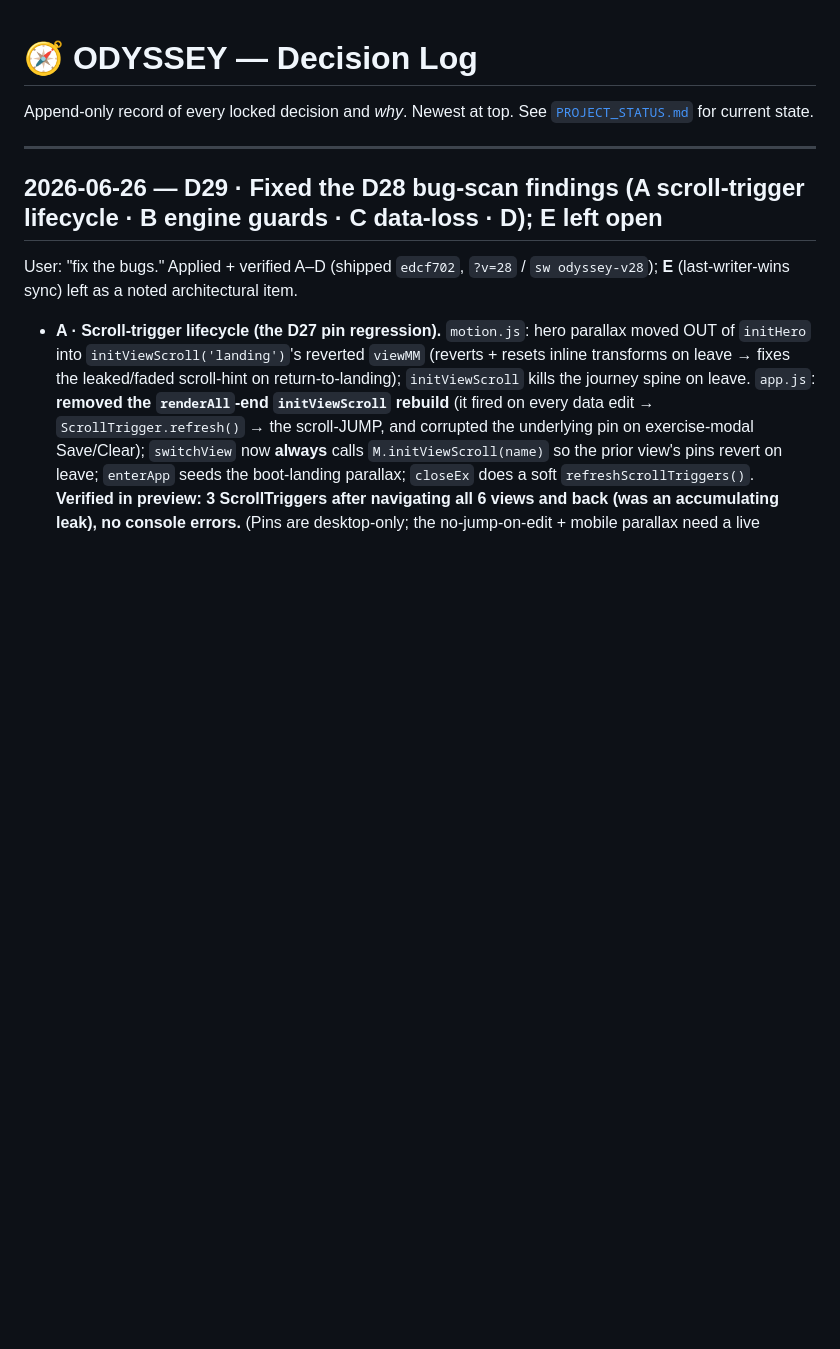
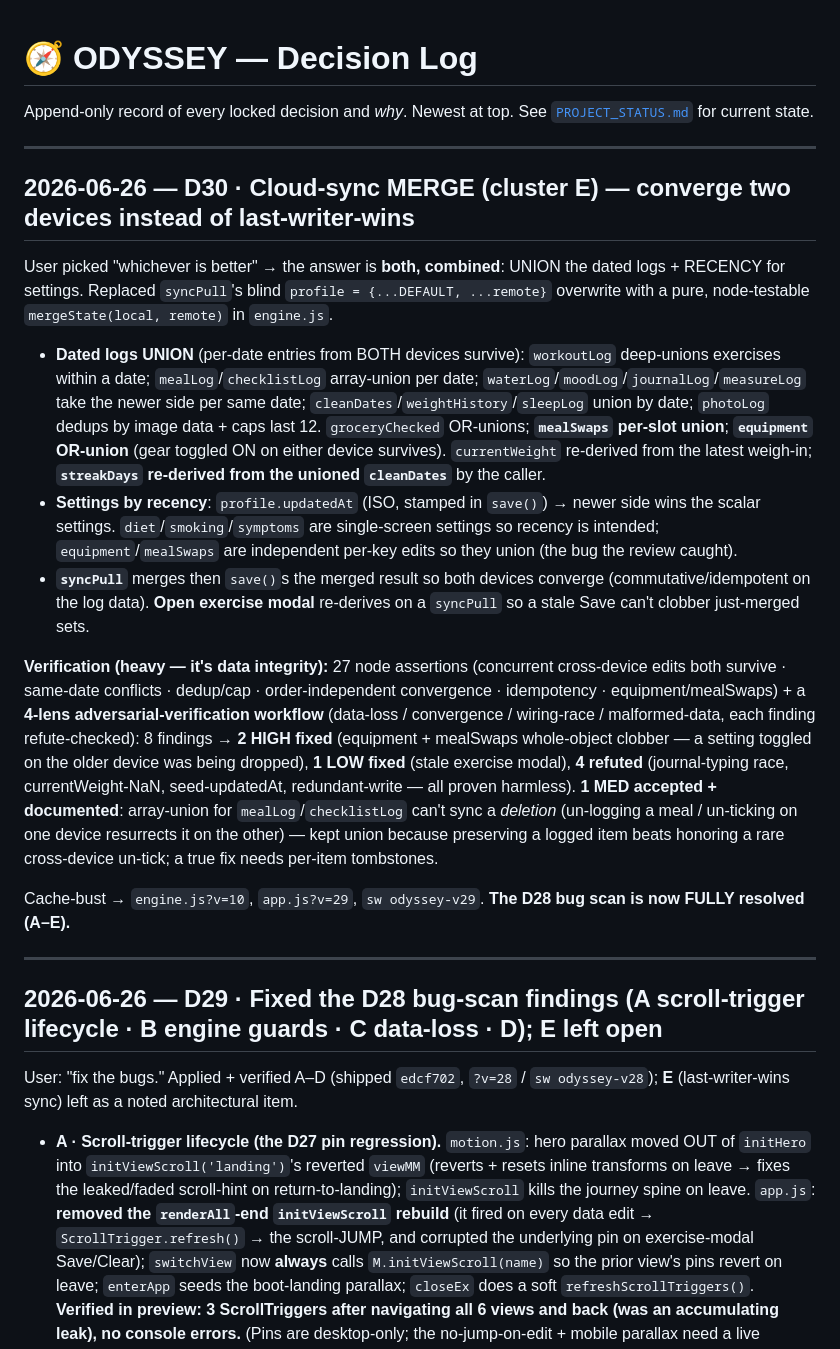
Before and after one commit to pprem9300-ops/odyssey, a Markdown page: DECISIONS.md, the part around the change. GitHub-like rendering; blank space fills up the shorter version.

```diff
--- a/DECISIONS.md
+++ b/DECISIONS.md
@@ -2,6 +2,20 @@
 
 Append-only record of every locked decision and *why*. Newest at top.
 See [`PROJECT_STATUS.md`](PROJECT_STATUS.md) for current state.
+
+---
+
+## 2026-06-26 — D30 · Cloud-sync MERGE (cluster E) — converge two devices instead of last-writer-wins
+
+User picked "whichever is better" → the answer is **both, combined**: UNION the dated logs + RECENCY for settings. Replaced `syncPull`'s blind `profile = {...DEFAULT, ...remote}` overwrite with a pure, node-testable `mergeState(local, remote)` in `engine.js`.
+
+- **Dated logs UNION** (per-date entries from BOTH devices survive): `workoutLog` deep-unions exercises within a date; `mealLog`/`checklistLog` array-union per date; `waterLog`/`moodLog`/`journalLog`/`measureLog` take the newer side per same date; `cleanDates`/`weightHistory`/`sleepLog` union by date; `photoLog` dedups by image data + caps last 12. `groceryChecked` OR-unions; **`mealSwaps` per-slot union**; **`equipment` OR-union** (gear toggled ON on either device survives). `currentWeight` re-derived from the latest weigh-in; **`streakDays` re-derived from the unioned `cleanDates`** by the caller.
+- **Settings by recency**: `profile.updatedAt` (ISO, stamped in `save()`) → newer side wins the scalar settings. `diet`/`smoking`/`symptoms` are single-screen settings so recency is intended; `equipment`/`mealSwaps` are independent per-key edits so they union (the bug the review caught).
+- **`syncPull`** merges then `save()`s the merged result so both devices converge (commutative/idempotent on the log data). **Open exercise modal** re-derives on a `syncPull` so a stale Save can't clobber just-merged sets.
+
+**Verification (heavy — it's data integrity):** 27 node assertions (concurrent cross-device edits both survive · same-date conflicts · dedup/cap · order-independent convergence · idempotency · equipment/mealSwaps) + a **4-lens adversarial-verification workflow** (data-loss / convergence / wiring-race / malformed-data, each finding refute-checked): 8 findings → **2 HIGH fixed** (equipment + mealSwaps whole-object clobber — a setting toggled on the older device was being dropped), **1 LOW fixed** (stale exercise modal), **4 refuted** (journal-typing race, currentWeight-NaN, seed-updatedAt, redundant-write — all proven harmless). **1 MED accepted + documented**: array-union for `mealLog`/`checklistLog` can't sync a *deletion* (un-logging a meal / un-ticking on one device resurrects it on the other) — kept union because preserving a logged item beats honoring a rare cross-device un-tick; a true fix needs per-item tombstones.
+
+Cache-bust → `engine.js?v=10`, `app.js?v=29`, `sw odyssey-v29`. **The D28 bug scan is now FULLY resolved (A–E).**
 
 ---
 
```
Also changed, not shown: PROJECT_STATUS.md (+5 -5 lines).
